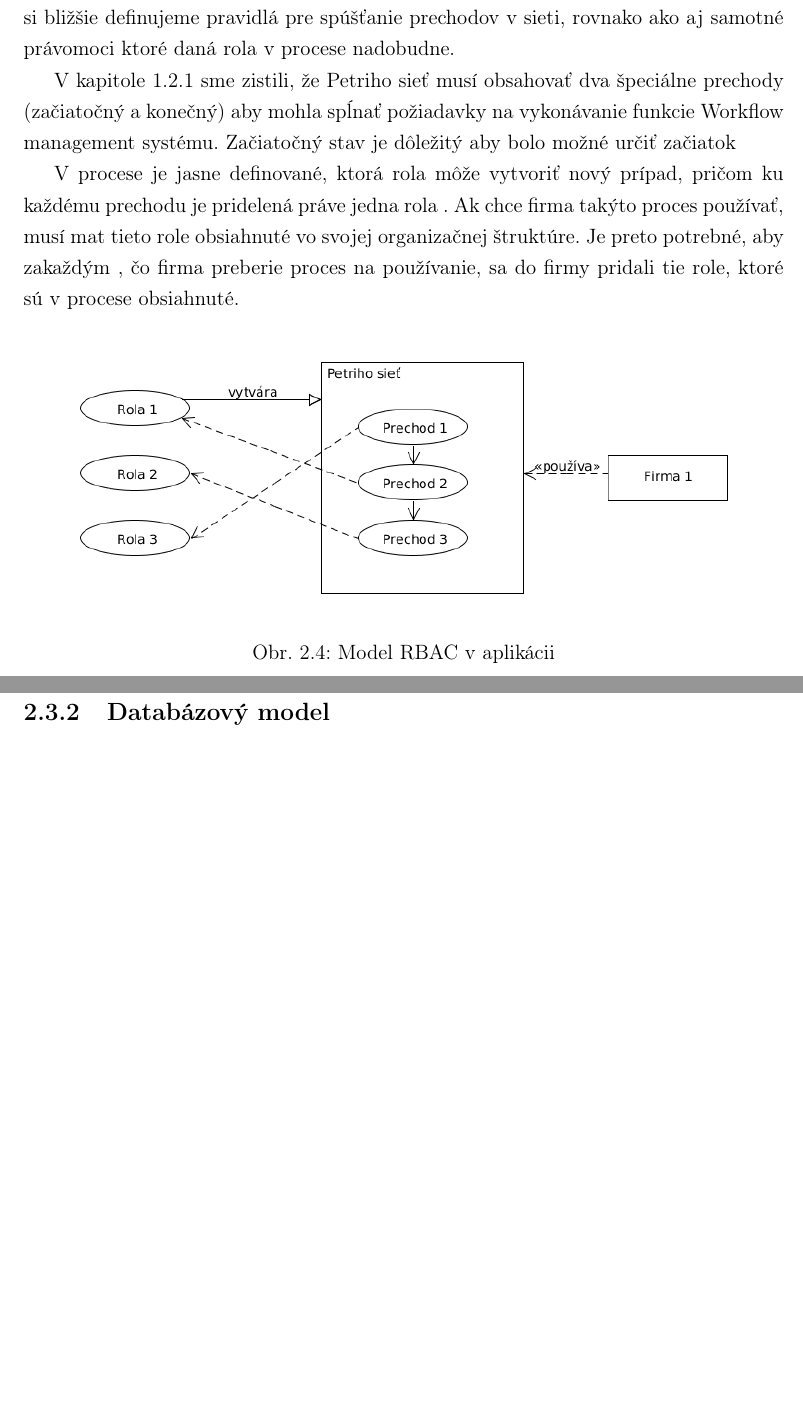
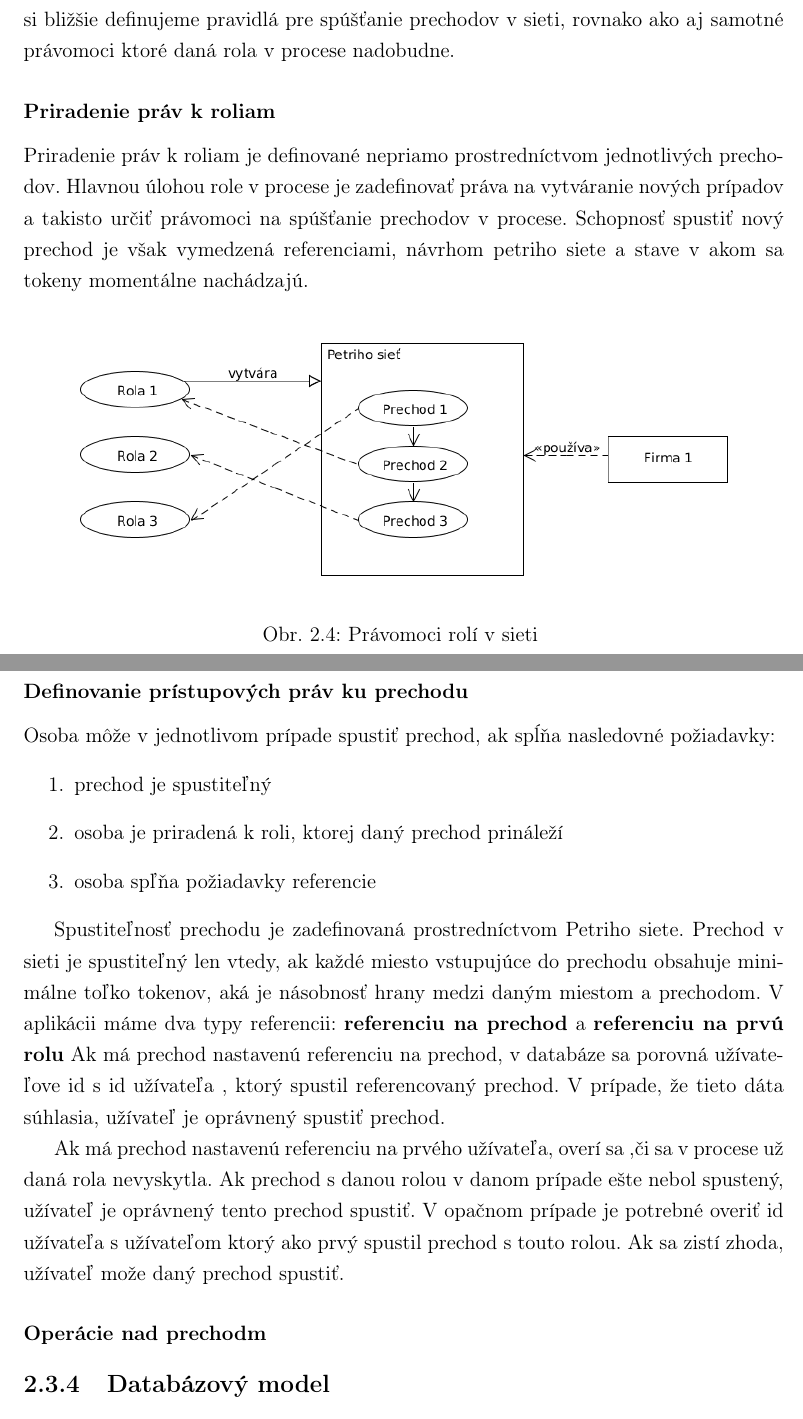
Before and after one commit to stanlay01/bakalarka, a LaTeX thesis (bakalarka/BakalarskaPracalATECH/praca/main.tex, which reads bakalarka/BakalarskaPracalATECH/praca/opis.tex): two parts of pages 22 and 23 of 26, joined at a grey line, cut so that both start at the same text, the shorter picture padded with empty space. Compiled offline with pdfLaTeX.

Commit message:
pridanie opisu rolí a referencii a zopár uml diagramov

```diff
--- a/bakalarka/BakalarskaPracalATECH/praca/opis.tex
+++ b/bakalarka/BakalarskaPracalATECH/praca/opis.tex
@@ -83,15 +84,37 @@ V tejto časti sa zameriame podrobný opis implementácie modulu na správu a pr
 	Zadefinovali sme si ako sa v aplikácii mapujú užívatelia na role. V nasledujúcej časti si bližšie definujeme pravidlá pre spúšťanie prechodov v sieti, rovnako ako aj samotné právomoci ktoré daná rola v procese nadobudne.
 
-	V kapitole \ref{kap:teoria_petriho_siete_na_workflow} sme zistili, že Petriho sieť musí obsahovať dva špeciálne prechody (začiatočný a konečný) aby mohla spĺnať požiadavky na vykonávanie funkcie Workflow management systému. Začiatočný stav je dôležitý aby bolo možné určiť začiatok
 
-	V procese je jasne definované, ktorá rola môže vytvoriť nový prípad, pričom ku každému prechodu je pridelená práve jedna rola . Ak chce firma takýto proces používať,  musí mat tieto role  obsiahnuté vo svojej organizačnej štruktúre. Je preto potrebné, aby zakaždým , čo firma preberie proces na používanie, sa do firmy pridali tie role, ktoré sú v procese obsiahnuté.
+
+	\subsubsection{Priradenie práv k roliam}
+	Priradenie práv k roliam je definované nepriamo prostredníctvom jednotlivých prechodov. Hlavnou úlohou role v procese je zadefinovať práva na vytváranie nových prípadov a takisto určiť právomoci na spúšťanie prechodov v procese. Schopnosť spustiť nový prechod je však vymedzená referenciami, návrhom petriho siete a stave v akom sa tokeny momentálne nachádzajú.
+
 
 		\begin{figure}[h]
 			\centering
 			\includegraphics[width=0.9\linewidth]{images/roles_permissions}
-			\caption{ Model RBAC v aplikácii}
+			\caption{ Právomoci rolí v sieti }
 			\label{fig:roles_permissions}
 		\end{figure}
+
+	\subsubsection{Definovanie prístupových práv ku prechodu}
+
+	Osoba môže v jednotlivom prípade spustiť prechod, ak spĺňa nasledovné požiadavky:
+	\begin{enumerate}
+		\item prechod je spustiteľný
+		\item osoba je priradená k roli, ktorej daný prechod prináleží
+		\item osoba spľňa požiadavky referencie
+	\end{enumerate}
+
+	Spustiteľnosť prechodu je zadefinovaná prostredníctvom Petriho siete. Prechod v sieti je spustiteľný len vtedy, ak každé  miesto vstupujúce do prechodu obsahuje minimálne toľko tokenov, aká je násobnosť hrany medzi daným miestom a prechodom.
+	V aplikácii máme dva typy referencii: \textbf{referenciu na prechod} a \textbf{referenciu na prvú rolu}
+	Ak má prechod nastavenú referenciu na prechod, v databáze sa porovná užívateľove id s id užívateľa , ktorý spustil referencovaný prechod. V prípade, že tieto dáta súhlasia, užívateľ je oprávnený spustiť prechod.
+
+	Ak má prechod nastavenú referenciu na prvého užívateľa, overí sa ,či sa v procese už daná rola nevyskytla. Ak prechod s danou rolou v danom prípade ešte nebol spustený, užívateľ je oprávnený tento prechod spustiť. V opačnom prípade je potrebné overiť id užívateľa s užívateľom ktorý ako prvý spustil prechod s touto rolou. Ak sa zistí zhoda, užívateľ može daný prechod spustiť.
+
+
+
+	\subsubsection{Operácie nad prechodm}
+
 
 
 	\subsection{Databázový model}
```
Also changed, not shown: bakalarka/BakalarskaPracalATECH/praca/analyza.tex (+12 -11 lines), bakalarka/BakalarskaPracalATECH/praca/images/activity_diagram_prav.png (added), bakalarka/BakalarskaPracalATECH/praca/main.pdf, bakalarka/uml/referencie.svg (added), bakalarka/BakalarskaPracalATECH/praca/opis.tex (9 more changed lines), 6 other files.
